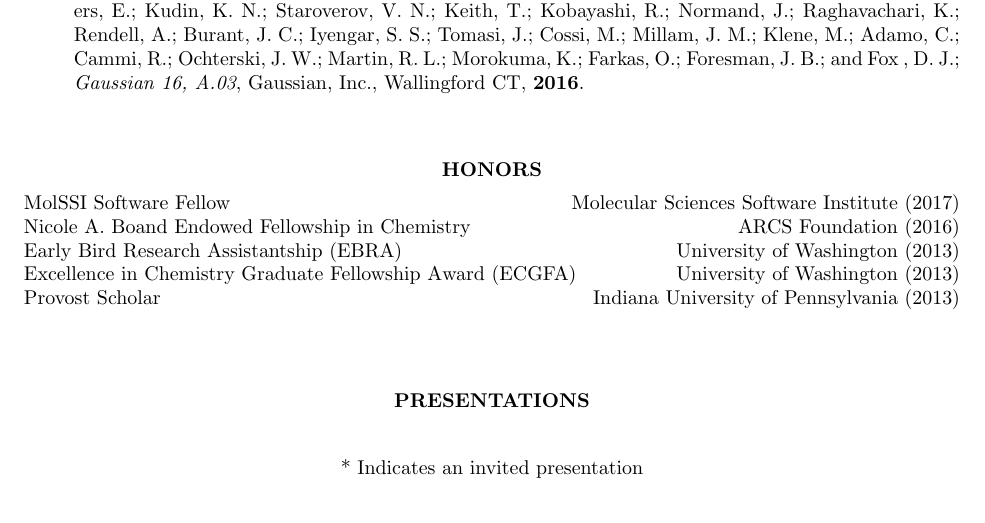
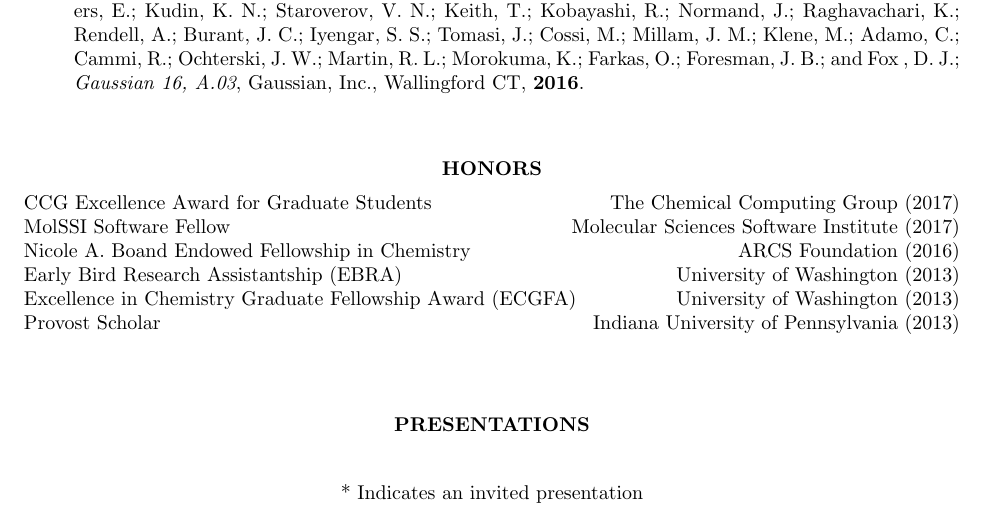
Before and after one commit to wavefunction91/CV, a LaTeX CV (CV.tex): part of page 3 of 4, cut so that both start at the same text. Compiled offline with pdfLaTeX.

Commit message:
Added CCG award

```diff
--- a/CV.tex
+++ b/CV.tex
@@ -351,6 +351,7 @@ I have contributed to the development of the following software packages:
 \vspace{-5pt} % Reduce space between section title and contents
 
 \begin{center}
+CCG Excellence Award for Graduate Students \hfill The Chemical Computing Group (2017) \\
 MolSSI Software Fellow \hfill Molecular Sciences Software Institute (2017) \\
 Nicole A. Boand Endowed Fellowship in Chemistry \hfill ARCS Foundation (2016) \\
 Early Bird Research Assistantship (EBRA) \hfill University of Washington (2013) \\
```
